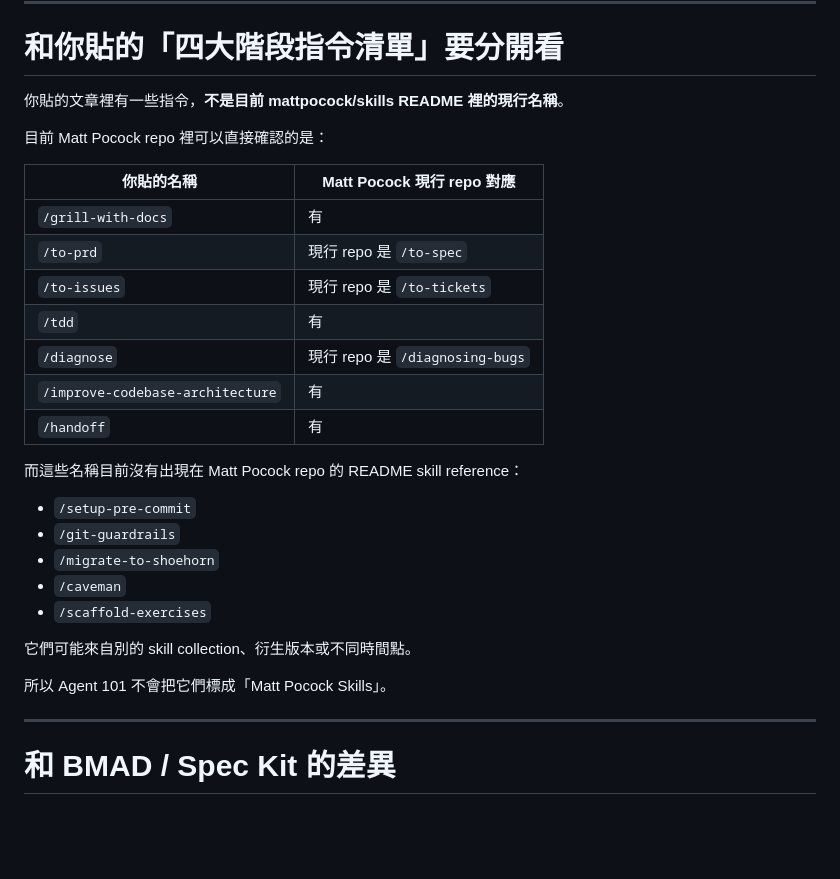
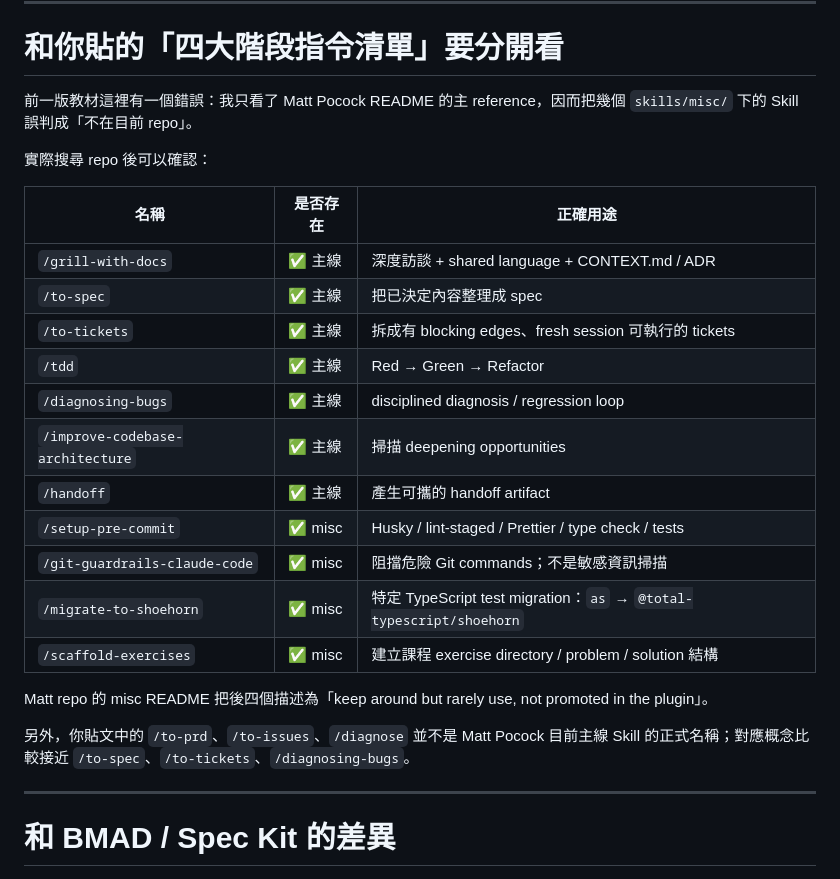
Before and after one commit to world4jason/agent101, a Markdown page: docs/14-matt-pocock-skills.md, the part around the change. Drawn GitHub-style; blank space fills up the shorter version.

Commit message:
docs: correct Matt Pocock misc skill inventory

```diff
--- a/docs/14-matt-pocock-skills.md
+++ b/docs/14-matt-pocock-skills.md
@@ -276,31 +276,27 @@ Human Acceptance
 
 # 和你貼的「四大階段指令清單」要分開看
 
-你貼的文章裡有一些指令，**不是目前 mattpocock/skills README 裡的現行名稱**。
+前一版教材這裡有一個錯誤：我只看了 Matt Pocock README 的主 reference，因而把幾個 `skills/misc/` 下的 Skill 誤判成「不在目前 repo」。
 
-目前 Matt Pocock repo 裡可以直接確認的是：
+實際搜尋 repo 後可以確認：
 
-| 你貼的名稱 | Matt Pocock 現行 repo 對應 |
-|---|---|
-| `/grill-with-docs` | 有 |
-| `/to-prd` | 現行 repo 是 `/to-spec` |
-| `/to-issues` | 現行 repo 是 `/to-tickets` |
-| `/tdd` | 有 |
-| `/diagnose` | 現行 repo 是 `/diagnosing-bugs` |
-| `/improve-codebase-architecture` | 有 |
-| `/handoff` | 有 |
+| 名稱 | 是否存在 | 正確用途 |
+|---|---|---|
+| `/grill-with-docs` | ✅ 主線 | 深度訪談 + shared language + CONTEXT.md / ADR |
+| `/to-spec` | ✅ 主線 | 把已決定內容整理成 spec |
+| `/to-tickets` | ✅ 主線 | 拆成有 blocking edges、fresh session 可執行的 tickets |
+| `/tdd` | ✅ 主線 | Red → Green → Refactor |
+| `/diagnosing-bugs` | ✅ 主線 | disciplined diagnosis / regression loop |
+| `/improve-codebase-architecture` | ✅ 主線 | 掃描 deepening opportunities |
+| `/handoff` | ✅ 主線 | 產生可攜的 handoff artifact |
+| `/setup-pre-commit` | ✅ misc | Husky / lint-staged / Prettier / type check / tests |
+| `/git-guardrails-claude-code` | ✅ misc | 阻擋危險 Git commands；不是敏感資訊掃描 |
+| `/migrate-to-shoehorn` | ✅ misc | 特定 TypeScript test migration：`as` → `@total-typescript/shoehorn` |
+| `/scaffold-exercises` | ✅ misc | 建立課程 exercise directory / problem / solution 結構 |
 
-而這些名稱目前沒有出現在 Matt Pocock repo 的 README skill reference：
+Matt repo 的 misc README 把後四個描述為「keep around but rarely use, not promoted in the plugin」。
 
-- `/setup-pre-commit`
-- `/git-guardrails`
-- `/migrate-to-shoehorn`
-- `/caveman`
-- `/scaffold-exercises`
-
-它們可能來自別的 skill collection、衍生版本或不同時間點。
-
-所以 Agent 101 不會把它們標成「Matt Pocock Skills」。
+另外，你貼文中的 `/to-prd`、`/to-issues`、`/diagnose` 並不是 Matt Pocock 目前主線 Skill 的正式名稱；對應概念比較接近 `/to-spec`、`/to-tickets`、`/diagnosing-bugs`。
 
 ---
 
```
